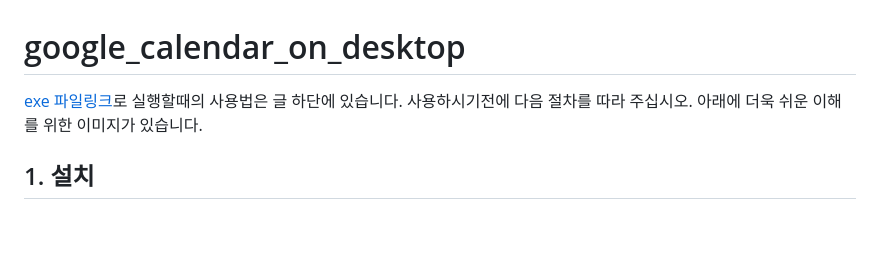
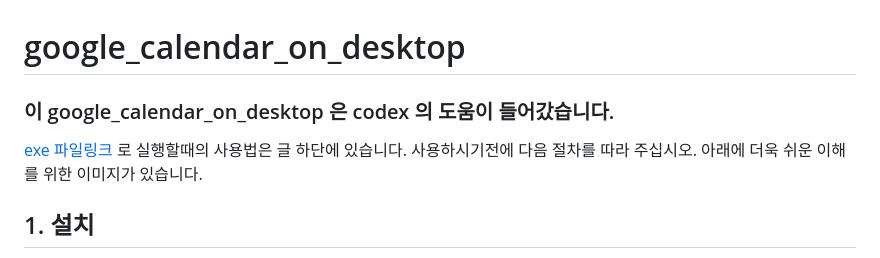
Before and after one commit to peropero1111/google_calendar_on_desktop, a Markdown page: README.md, the part around the change. Drawn GitHub-style; blank space fills up the shorter version.

Commit message:
Clarify usage instructions in README
Updated README to clarify usage instructions and added formatting.

```diff
--- a/README.md
+++ b/README.md
@@ -1,5 +1,9 @@
 # google_calendar_on_desktop
-[exe 파일링크](https://drive.google.com/drive/folders/1IbY2NH5m0-zS1GZNa5uw_mFJOuiKGH03?usp=sharing)로 실행할때의 사용법은 글 하단에 있습니다.
+
+### 이 google_calendar_on_desktop 은 codex 의 도움이 들어갔습니다.
+</br>
+
+[exe 파일링크](https://drive.google.com/drive/folders/1IbY2NH5m0-zS1GZNa5uw_mFJOuiKGH03?usp=sharing) 로 실행할때의 사용법은 글 하단에 있습니다.
 </br>
 </br>
 사용하시기전에 다음 절차를 따라 주십시오.
```
